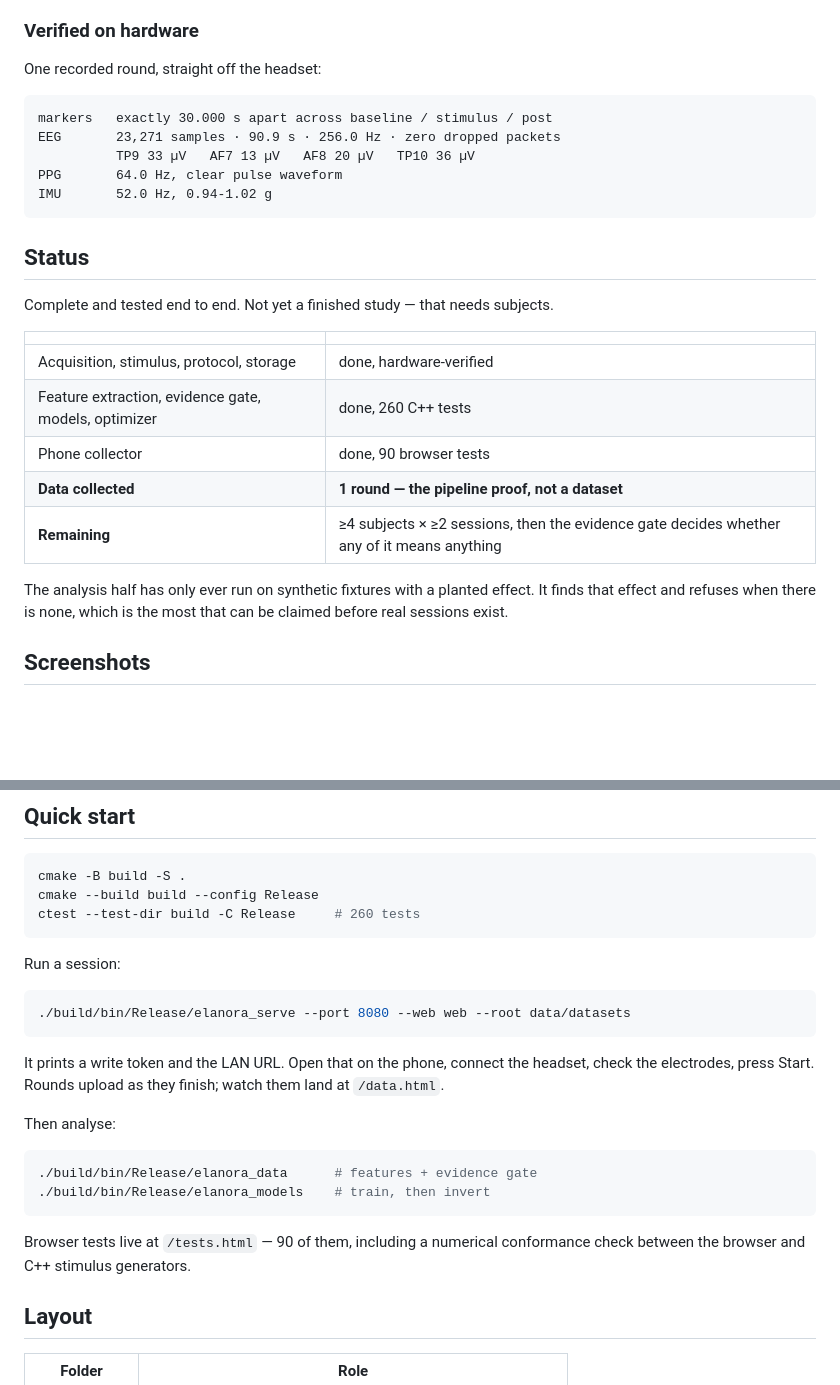
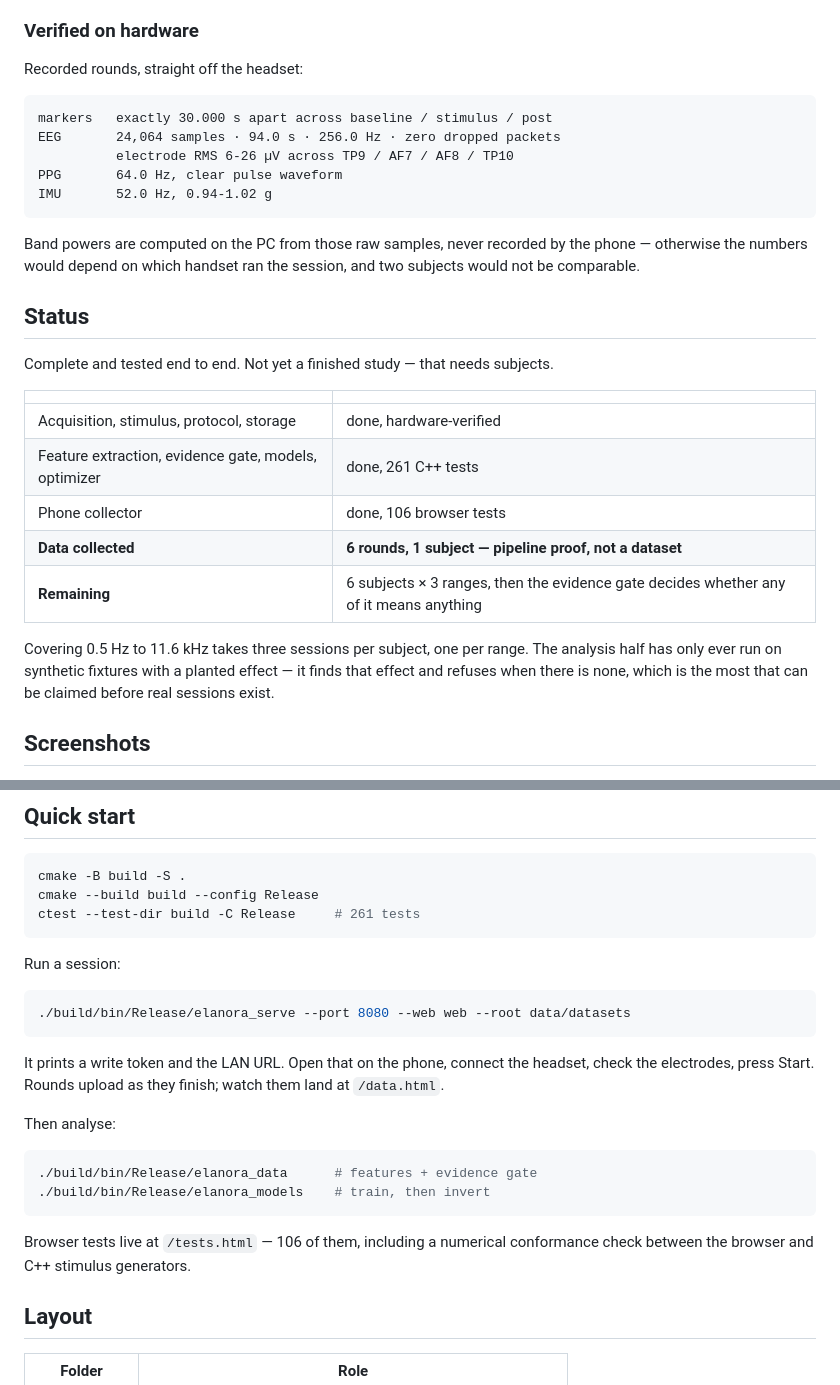
Before and after one commit to TheRealLuro/ELANORA, a Markdown page: README.md, 2 parts joined by grey strips. GitHub-like rendering; blank space fills up the shorter version.

Commit message:
docs: bring the README status in line with what has been collected
Test counts and the collected-data line had drifted: 261 C++ and 106
browser tests now, and six recorded rounds rather than one. The
remaining-work line also still described the old single-range protocol,
when covering 0.5 Hz to 11.6 kHz now takes three sessions per subject.

Adds the rule that band powers are computed on the PC from raw samples
and never recorded by the phone, because it reads as an omission
otherwise -- and the reason matters: a band power computed on the
handset would make two subjects incomparable depending on which phone
recorded them.

````diff
--- a/README.md
+++ b/README.md
@@ -40,15 +40,19 @@ The phone runs the session because acquisition needs a Bluetooth radio, and it g
 
 ### Verified on hardware
 
-One recorded round, straight off the headset:
+Recorded rounds, straight off the headset:
 
 ```
 markers   exactly 30.000 s apart across baseline / stimulus / post
-EEG       23,271 samples · 90.9 s · 256.0 Hz · zero dropped packets
-          TP9 33 µV   AF7 13 µV   AF8 20 µV   TP10 36 µV
+EEG       24,064 samples · 94.0 s · 256.0 Hz · zero dropped packets
+          electrode RMS 6-26 µV across TP9 / AF7 / AF8 / TP10
 PPG       64.0 Hz, clear pulse waveform
 IMU       52.0 Hz, 0.94-1.02 g
 ```
+
+Band powers are computed on the PC from those raw samples, never recorded by
+the phone — otherwise the numbers would depend on which handset ran the
+session, and two subjects would not be comparable.
 
 ## Status
 
@@ -57,12 +61,12 @@ Complete and tested end to end. Not yet a finished study — that needs subjects
 | | |
 |---|---|
 | Acquisition, stimulus, protocol, storage | done, hardware-verified |
-| Feature extraction, evidence gate, models, optimizer | done, 260 C++ tests |
-| Phone collector | done, 90 browser tests |
-| **Data collected** | **1 round — the pipeline proof, not a dataset** |
-| **Remaining** | ≥4 subjects × ≥2 sessions, then the evidence gate decides whether any of it means anything |
+| Feature extraction, evidence gate, models, optimizer | done, 261 C++ tests |
+| Phone collector | done, 106 browser tests |
+| **Data collected** | **6 rounds, 1 subject — pipeline proof, not a dataset** |
+| **Remaining** | 6 subjects × 3 ranges, then the evidence gate decides whether any of it means anything |
 
-The analysis half has only ever run on synthetic fixtures with a planted effect. It finds that effect and refuses when there is none, which is the most that can be claimed before real sessions exist.
+Covering 0.5 Hz to 11.6 kHz takes three sessions per subject, one per range. The analysis half has only ever run on synthetic fixtures with a planted effect — it finds that effect and refuses when there is none, which is the most that can be claimed before real sessions exist.
 
 ## Screenshots
 
@@ -83,7 +87,7 @@ The analysis half has only ever run on synthetic fixtures with a planted effect.
 ```bash
 cmake -B build -S .
 cmake --build build --config Release
-ctest --test-dir build -C Release     # 260 tests
+ctest --test-dir build -C Release     # 261 tests
 ```
 
 Run a session:
@@ -101,7 +105,7 @@ Then analyse:
 ./build/bin/Release/elanora_models    # train, then invert
 ```
 
-Browser tests live at `/tests.html` — 90 of them, including a numerical conformance check between the browser and C++ stimulus generators.
+Browser tests live at `/tests.html` — 106 of them, including a numerical conformance check between the browser and C++ stimulus generators.
 
 ## Layout
 
````
